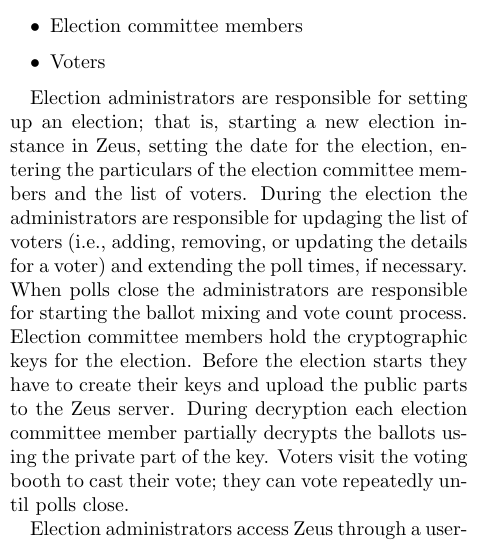
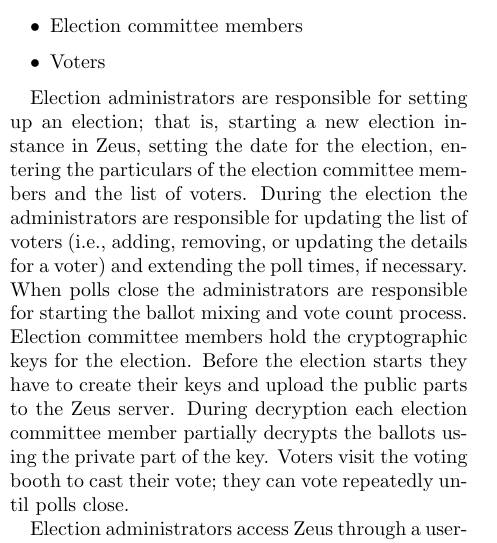
Before and after one commit to benadida/helios-server, a LaTeX document (docs/technical/from_helios_to_zeus.tex): part of one column of page 3 of 7, cut so that both start at the same text. Compiled offline with pdfLaTeX; a LaTeX package or settings file that is missing is left out.

Commit message:
typo fixed.

```diff
--- a/docs/technical/from_helios_to_zeus.tex
+++ b/docs/technical/from_helios_to_zeus.tex
@@ -314,7 +314,7 @@
 that is, starting a new election instance in Zeus, setting the date
 for the election, entering the particulars of the election committee
 members and the list of voters. During the election the administrators
-are responsible for updaging the list of voters (i.e., adding,
+are responsible for updating the list of voters (i.e., adding,
 removing, or updating the details for a voter) and extending the poll
 times, if necessary. When polls close the administrators are
 responsible for starting the ballot mixing and vote count process.
```
